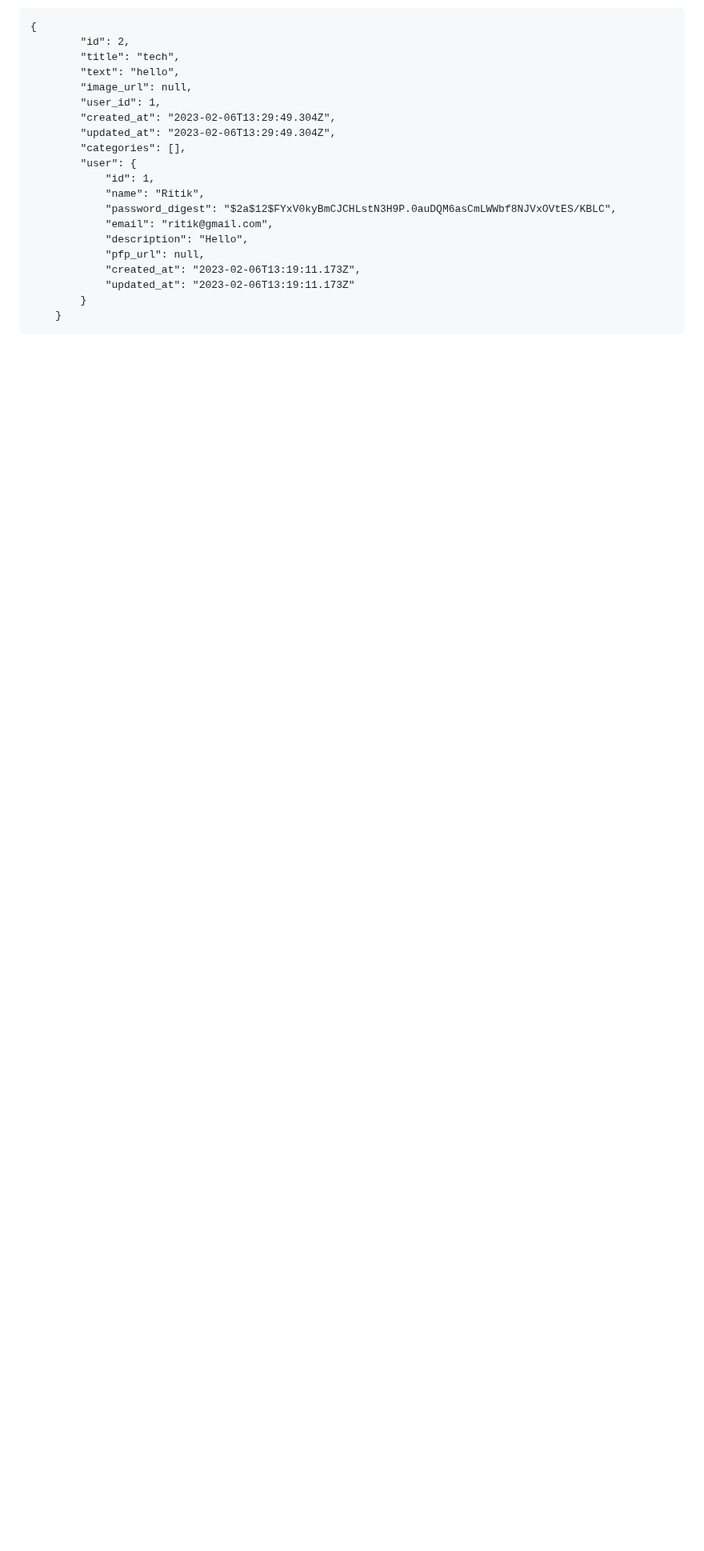
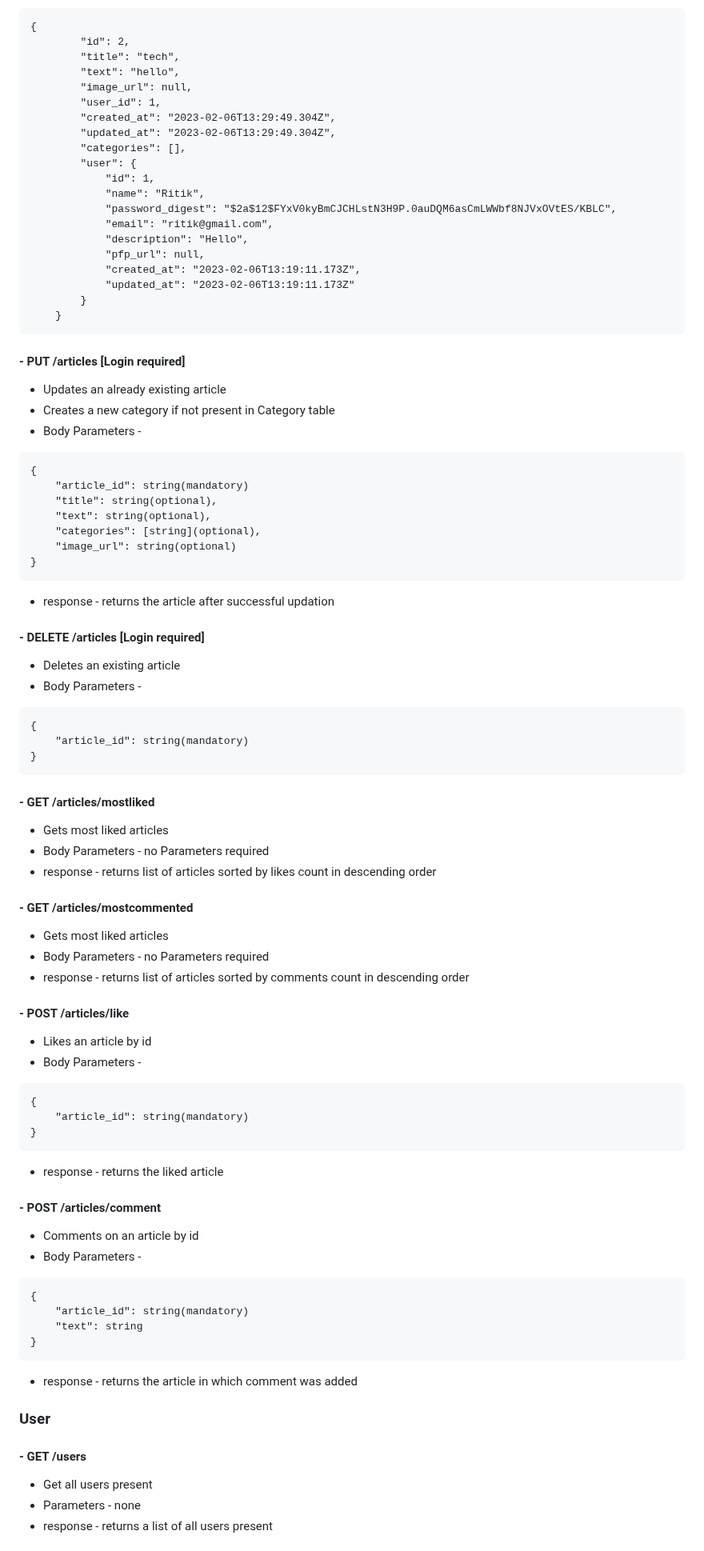
Before and after one commit to ritik-dhasmana/cogoport-final-project, a Markdown page: backend/README.md, the part around one of its changes. Shown at 80% size. Rendered like a GitHub page; blank space fills up the shorter version.

````diff
--- a/backend/README.md
+++ b/backend/README.md
@@ -178,3 +182,66 @@ http://localhost:3000/articles
         }
     }
 ```
+
+#### - PUT /articles  [Login required]
+- Updates an already existing article
+- Creates a new category if not present in Category table
+- Body Parameters -
+```
+{
+    "article_id": string(mandatory)
+    "title": string(optional),
+    "text": string(optional),
+    "categories": [string](optional),
+    "image_url": string(optional)
+}
+```
+- response - returns the article after successful updation
+
+#### - DELETE /articles [Login required]
+-  Deletes an existing article
+- Body Parameters -
+```
+{
+    "article_id": string(mandatory)
+}
+```
+
+#### - GET /articles/mostliked
+-  Gets most liked articles
+- Body Parameters - no Parameters required
+- response - returns list of articles sorted by likes count in descending order
+
+#### - GET /articles/mostcommented
+-  Gets most liked articles
+- Body Parameters - no Parameters required
+- response - returns list of articles sorted by comments count in descending order
+
+
+#### - POST /articles/like
+-  Likes an article by id
+- Body Parameters -
+```
+{
+    "article_id": string(mandatory)
+}
+```
+- response - returns the liked article
+
+#### - POST /articles/comment
+-  Comments on an article by id
+- Body Parameters -
+```
+{
+    "article_id": string(mandatory)
+    "text": string
+}
+```
+- response - returns the article in which comment was added
+
+### User
+#### - GET    /users
+ - Get all users present
+ - Parameters - none
+ - response - returns a list of all users present
+
````
Also changed, not shown: other parts of backend/README.md (+54 -2 lines).
